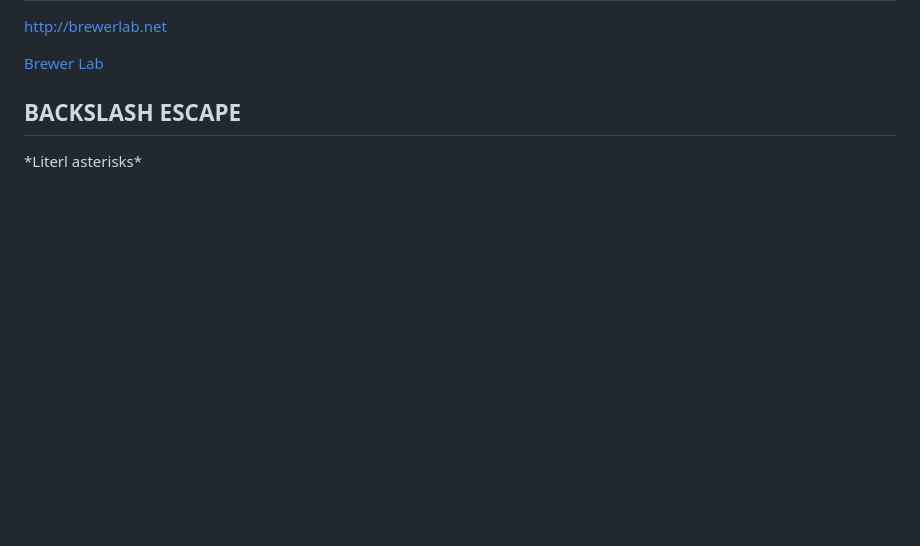
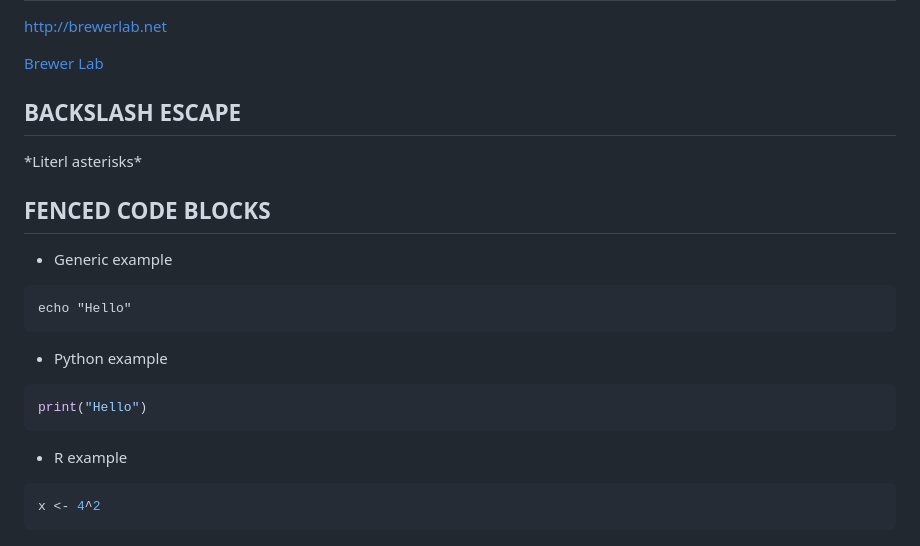
Before and after one commit to EricJones00/Praccomp2024, a Markdown page: markdown_tutorial.md, the part around the change. GitHub-like rendering; blank space fills up the shorter version.

Commit message:
Added Fenced Code Blocks to markdown_tutorial.md

````diff
--- a/markdown_tutorial.md
+++ b/markdown_tutorial.md
@@ -55,3 +55,22 @@ http://brewerlab.net
 ## BACKSLASH ESCAPE
 
 \*Literl asterisks\*
+
+## FENCED CODE BLOCKS
+
+* Generic example
+
+```
+echo "Hello"
+```
+* Python example
+
+```python
+print("Hello")
+```
+
+* R example
+
+```r
+x <- 4^2
+```
````
